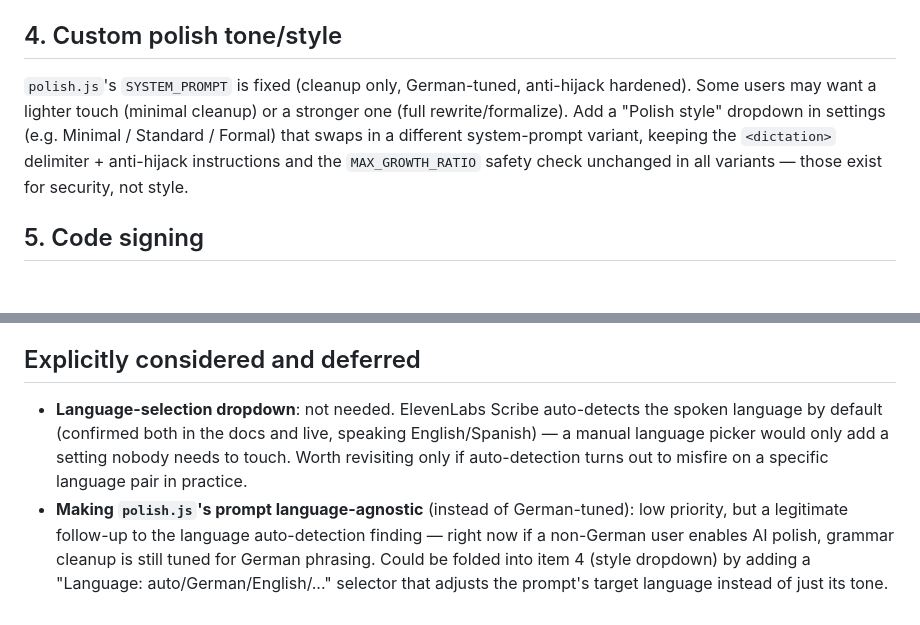
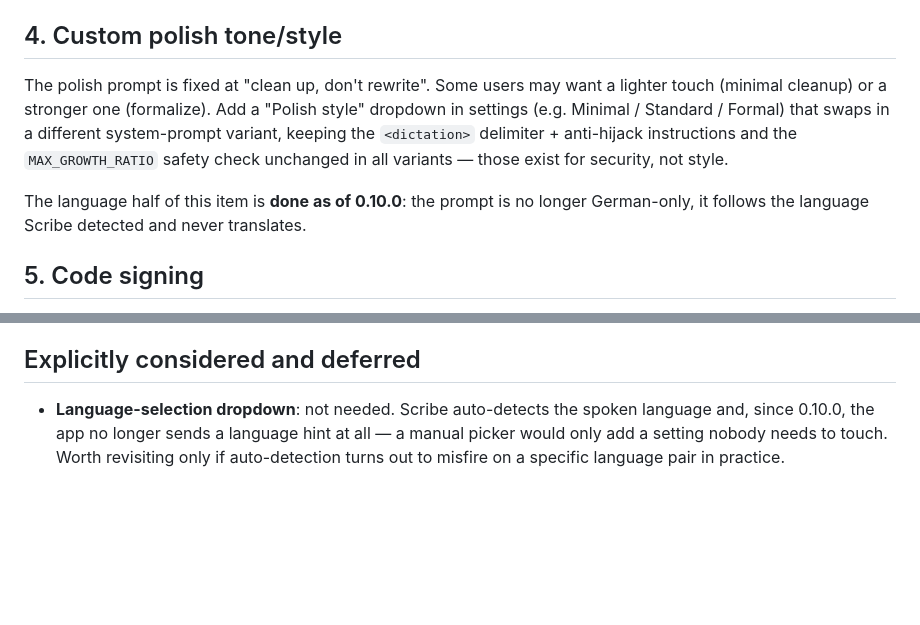
Before and after one commit to axionis-ai/voice-dictation, a Markdown page: docs/ROADMAP.md, 2 parts joined by grey strips. GitHub-like rendering; blank space fills up the shorter version.

```diff
--- a/docs/ROADMAP.md
+++ b/docs/ROADMAP.md
@@ -31,11 +31,14 @@ need local estimation (track request count / rough token counts in `config.json`
 
 ## 4. Custom polish tone/style
 
-`polish.js`'s `SYSTEM_PROMPT` is fixed (cleanup only, German-tuned, anti-hijack hardened). Some
-users may want a lighter touch (minimal cleanup) or a stronger one (full rewrite/formalize). Add a
-"Polish style" dropdown in settings (e.g. Minimal / Standard / Formal) that swaps in a different
-system-prompt variant, keeping the `<dictation>` delimiter + anti-hijack instructions and the
-`MAX_GROWTH_RATIO` safety check unchanged in all variants — those exist for security, not style.
+The polish prompt is fixed at "clean up, don't rewrite". Some users may want a lighter touch
+(minimal cleanup) or a stronger one (formalize). Add a "Polish style" dropdown in settings (e.g.
+Minimal / Standard / Formal) that swaps in a different system-prompt variant, keeping the
+`<dictation>` delimiter + anti-hijack instructions and the `MAX_GROWTH_RATIO` safety check
+unchanged in all variants — those exist for security, not style.
+
+The language half of this item is **done as of 0.10.0**: the prompt is no longer German-only, it
+follows the language Scribe detected and never translates.
 
 ## 5. Code signing
 
@@ -54,12 +57,7 @@ not an increment.
 
 ## Explicitly considered and deferred
 
-- **Language-selection dropdown**: not needed. ElevenLabs Scribe auto-detects the spoken language
-  by default (confirmed both in the docs and live, speaking English/Spanish) — a manual language
-  picker would only add a setting nobody needs to touch. Worth revisiting only if auto-detection
-  turns out to misfire on a specific language pair in practice.
-- **Making `polish.js`'s prompt language-agnostic** (instead of German-tuned): low priority, but
-  a legitimate follow-up to the language auto-detection finding — right now if a non-German user
-  enables AI polish, grammar cleanup is still tuned for German phrasing. Could be folded into item
-  4 (style dropdown) by adding a "Language: auto/German/English/..." selector that adjusts the
-  prompt's target language instead of just its tone.
+- **Language-selection dropdown**: not needed. Scribe auto-detects the spoken language and, since
+  0.10.0, the app no longer sends a language hint at all — a manual picker would only add a setting
+  nobody needs to touch. Worth revisiting only if auto-detection turns out to misfire on a specific
+  language pair in practice.
```
Also changed, not shown: docs/LESSONS-LEARNED.md (+9 -0 lines).
